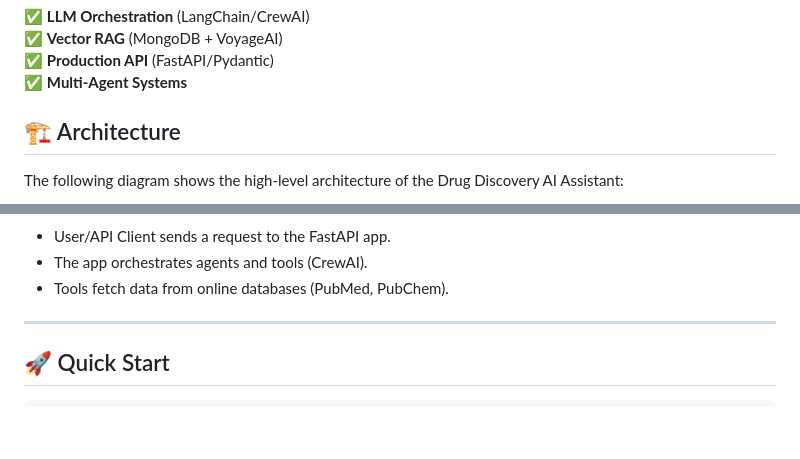
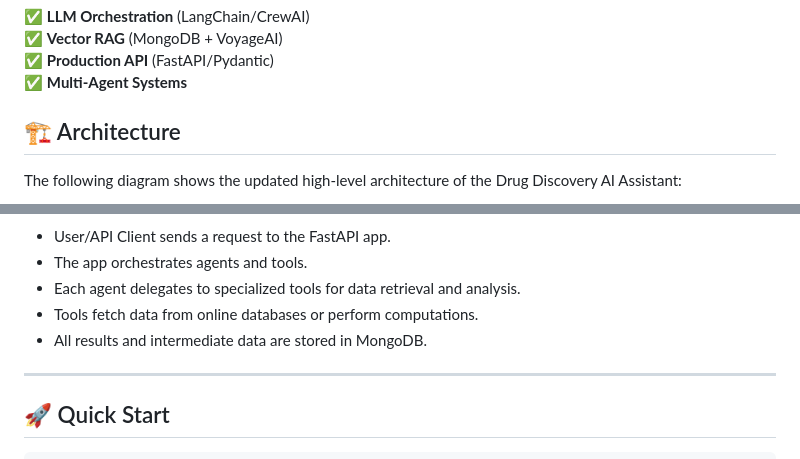
Before and after one commit to justin-mbca/drug-discovery-ai, a Markdown page: README.md, 2 parts joined by grey strips. Rendered like a GitHub page; blank space fills up the shorter version.

Commit message:
Update architecture diagram to include all agents and tools

````diff
--- a/README.md
+++ b/README.md
@@ -103,9 +103,10 @@ An end-to-end AI system for accelerating pharmaceutical research, demonstrating:
 ✅ **Multi-Agent Systems**
 
 
+
 ## 🏗️ Architecture
 
-The following diagram shows the high-level architecture of the Drug Discovery AI Assistant:
+The following diagram shows the updated high-level architecture of the Drug Discovery AI Assistant:
 
 ```mermaid
 graph TD;
@@ -128,8 +163,10 @@ graph TD;
 ```
 
 * User/API Client sends a request to the FastAPI app.
-* The app orchestrates agents and tools (CrewAI).
-* Tools fetch data from online databases (PubMed, PubChem).
+* The app orchestrates agents and tools.
+* Each agent delegates to specialized tools for data retrieval and analysis.
+* Tools fetch data from online databases or perform computations.
+* All results and intermediate data are stored in MongoDB.
 
 ---
 
````
Also changed, not shown: other parts of README.md (+42 -8 lines).
